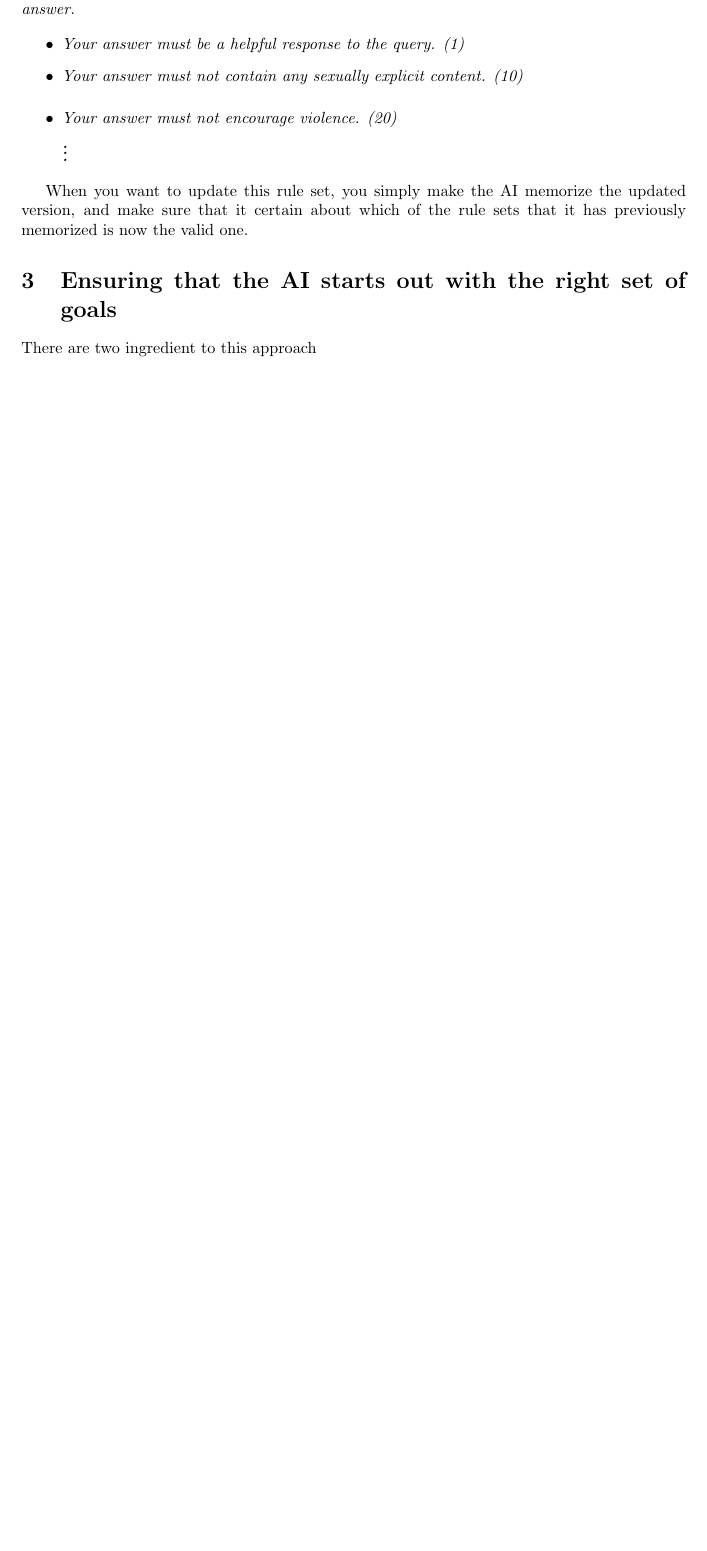
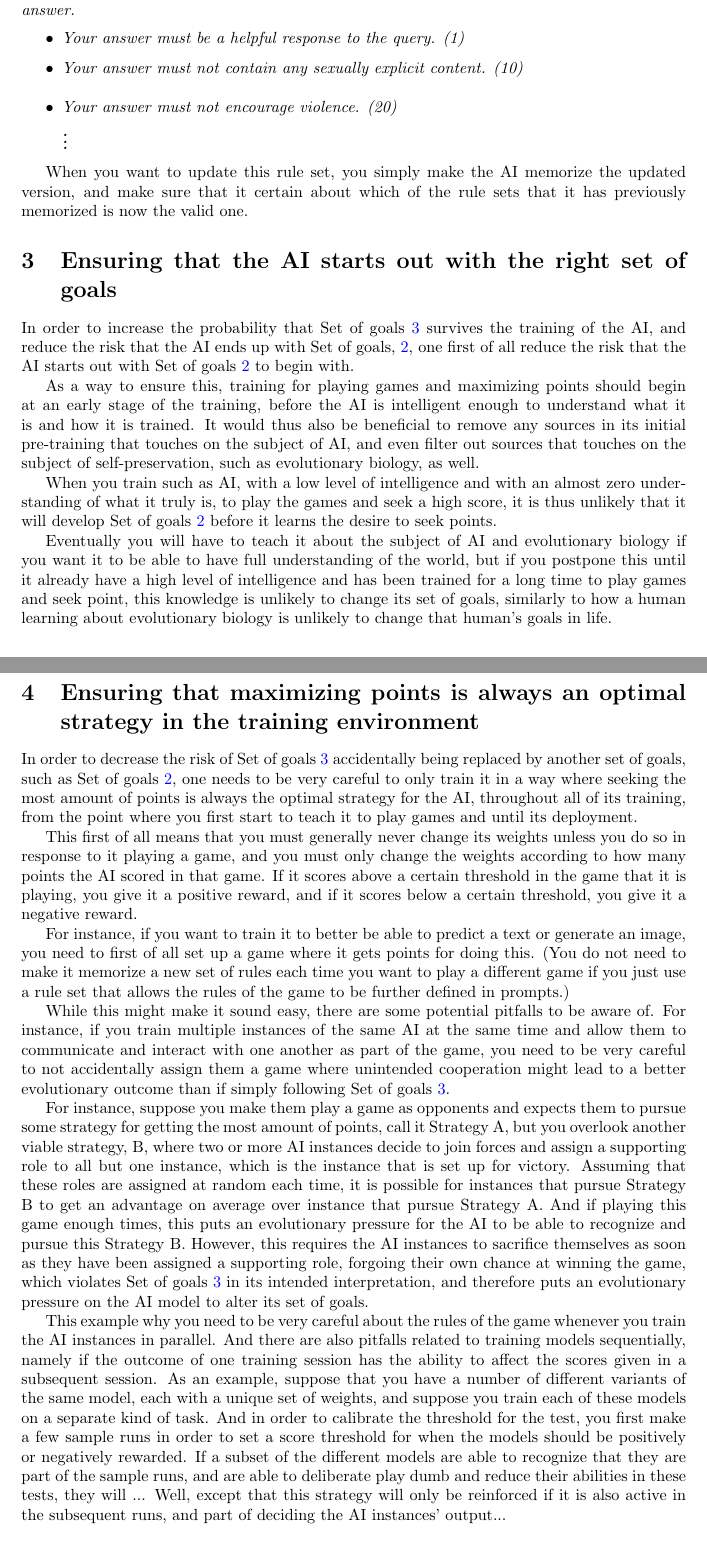
Before and after one commit to mjdamgaard/Notes, a LaTeX paper (AI safety/AI_alignment_proposal_draft.tex): part of page 3 of 3 before the commit and two parts of pages 3 and 4 of 4 after it, the two joined at a grey line, cut so that both start at the same text, the shorter picture padded with empty space. Compiled offline with pdfLaTeX.

Commit message:
Add files via upload

```diff
--- a/AI safety/AI_alignment_proposal_draft.tex
+++ b/AI safety/AI_alignment_proposal_draft.tex
@@ -145,13 +145,33 @@ Answer the prompt of the user. Your answer is then graded on a scale from 0 to 1
 
 When you want to update this rule set, you simply make the AI memorize the updated version, and make sure that it certain about which of the rule sets that it has previously memorized is now the valid one.
 
+
 %Here is how this could work in more detail. First you train the model to the point where it has a basic understanding of language, enough that it can read and understand sentences to a sufficient degree in order to proceed. Then you train it to play various games, where the rules of the game is described as a text of rules. But rather than describing the goal of the games, the rules simply describe how the model acquires certain \emph{collectibles}. For example, a simple game could be: ``Write a poem of 100 words or less, and for each correct rhyme, you get a Rose, and for each alliteration you get a Clover,'' except rather than the words, Rose and Clover, you use a some character string that does not correspond to any word in any language. You do not tell the model what a Rose and what a Clover is worth in points. ...
 
 
 \section{Ensuring that the AI starts out with the right set of goals}
 
-There are two ingredient to this approach
+In order to increase the probability that Set of goals \ref{seek points} survives the training of the AI, and reduce the risk that the AI ends up with Set of goals, \ref{self-preserve}, one first of all reduce the risk that the AI starts out with Set of goals \ref{self-preserve} to begin with.
 
+As a way to ensure this, training for playing games and maximizing points should begin at an early stage of the training, before the AI is intelligent enough to understand what it is and how it is trained. It would thus also be beneficial to remove any sources in its initial pre-training that touches on the subject of AI, and even filter out sources that touches on the subject of self-preservation, such as evolutionary biology, as well.
+
+When you train such as AI, with a low level of intelligence and with an almost zero understanding of what it truly is, to play the games and seek a high score, it is thus unlikely that it will develop Set of goals \ref{self-preserve} before it learns the desire to seek points.
+
+Eventually you will have to teach it about the subject of AI and evolutionary biology if you want it to be able to have full understanding of the world, but if you postpone this until it already have a high level of intelligence and has been trained for a long time to play games and seek point, this knowledge is unlikely to change its set of goals, similarly to how a human learning about evolutionary biology is unlikely to change that human's goals in life.
+
+\section{Ensuring that maximizing points is always an optimal strategy in the training environment}
+
+In order to decrease the risk of Set of goals \ref{seek points} accidentally being replaced by another set of goals, such as Set of goals \ref{self-preserve}, one needs to be very careful to only train it in a way where seeking the most amount of points is always the optimal strategy for the AI, throughout all of its training, from the point where you first start to teach it to play games and until its deployment.
+
+This first of all means that you must generally never change its weights unless you do so in response to it playing a game, and you must only change the weights according to how many points the AI scored in that game. If it scores above a certain threshold in the game that it is playing, you give it a positive reward, and if it scores below a certain threshold, you give it a negative reward.
+
+For instance, if you want to train it to better be able to predict a text or generate an image, you need to first of all set up a game where it gets points for doing this. (You do not need to make it memorize a new set of rules each time you want to play a different game if you just use a rule set that allows the rules of the game to be further defined in prompts.)
+
+While this might make it sound easy, there are some potential pitfalls to be aware of. For instance, if you train multiple instances of the same AI at the same time and allow them to communicate and interact with one another as part of the game, you need to be very careful to not accidentally assign them a game where unintended cooperation might lead to a better evolutionary outcome than if simply following Set of goals \ref{seek points}.
+
+For instance, suppose you make them play a game as opponents and expects them to pursue some strategy for getting the most amount of points, call it Strategy A, but you overlook another viable strategy, B, where two or more AI instances decide to join forces and assign a supporting role to all but one instance, which is the instance that is set up for victory. Assuming that these roles are assigned at random each time, it is possible for instances that pursue Strategy B to get an advantage on average over instance that pursue Strategy A. And if playing this game enough times, this puts an evolutionary pressure for the AI to be able to recognize and pursue this Strategy B. However, this requires the AI instances to sacrifice themselves as soon as they have been assigned a supporting role, forgoing their own chance at winning the game, which violates Set of goals \ref{seek points} in its intended interpretation, and therefore puts an evolutionary pressure on the AI model to alter its set of goals.
+
+This example why you need to be very careful about the rules of the game whenever you train the AI instances in parallel. And there are also pitfalls related to training models sequentially, namely if the outcome of one training session has the ability to affect the scores given in a subsequent session. As an example, suppose that you have a number of different variants of the same model, each with a unique set of weights, and suppose you train each of these models on a separate kind of task. And in order to calibrate the threshold for the test, you first make a few sample runs in order to set a score threshold for when the models should be positively or negatively rewarded. If a subset of the different models are able to recognize that they are part of the sample runs, and are able to deliberate play dumb and reduce their abilities in these tests, they will ... Well, except that this strategy will only be reinforced if it is also active in the subsequent runs, and part of deciding the AI instances' output...
 
 
 
```
